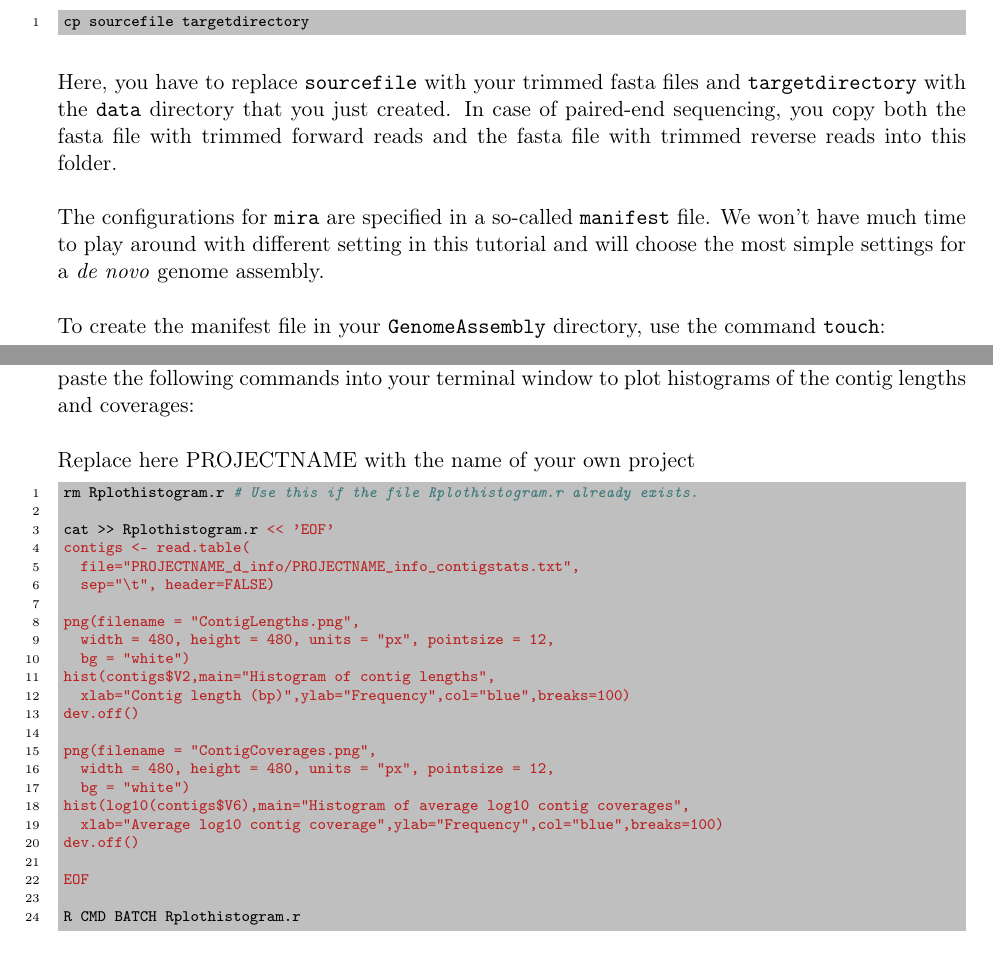
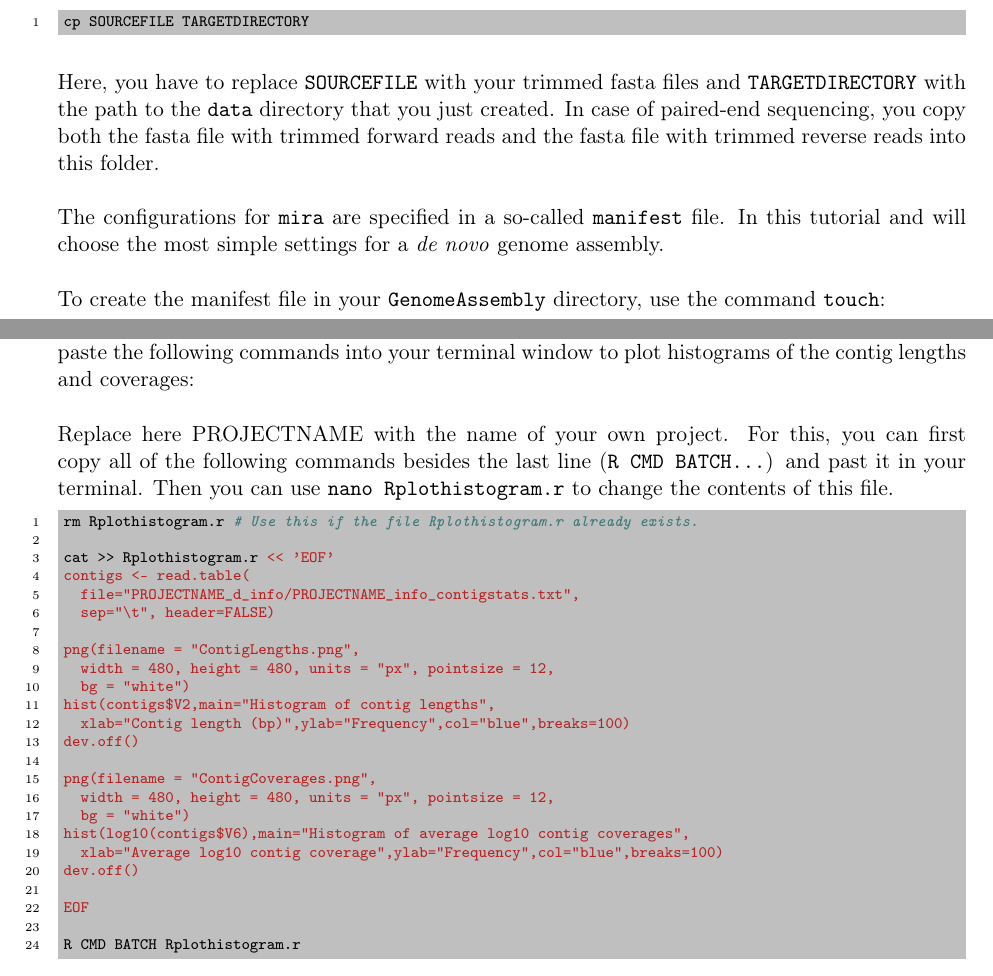
Before and after one commit to alj1983/HTS2017, a LaTeX document (GenomeAssembly/GenomeAssembly.tex): two parts of pages 2 and 5 of 8, joined at a grey line, cut at the place of the change. Compiled offline with pdfLaTeX.

Commit message:
Checked code of GenomeAssembly tutorial on computer #163 and made corrections to the tutorial

```diff
--- a/GenomeAssembly/GenomeAssembly.tex
+++ b/GenomeAssembly/GenomeAssembly.tex
@@ -59,7 +59,7 @@ urlcolor={blue!80!black}
 \hypersetup{
  pdfkeywords={},
   pdfsubject={},
-  pdfcreator={Emacs 24.3.1 (Org mode 8.3beta)}}
+  pdfcreator={Emacs 24.5.1 (Org mode 8.3beta)}}
 \begin{document}
 
 \maketitle
@@ -109,21 +109,20 @@ mkdir data
 copy your quality-trimmed fastq file into the \texttt{data} directory with:
 
 \begin{minted}[fontsize=\scriptsize,bgcolor=lightgray,linenos]{sh}
-cp sourcefile targetdirectory
+cp SOURCEFILE TARGETDIRECTORY
 \end{minted}
 
-Here, you have to replace \texttt{sourcefile} with your trimmed fasta files
-and \texttt{targetdirectory} with the \texttt{data} directory that you just created.
+Here, you have to replace \texttt{SOURCEFILE} with your trimmed fasta files
+and \texttt{TARGETDIRECTORY} with the path to the \texttt{data} directory that you just created.
 In case of paired-end sequencing, you copy both the fasta file with
 trimmed forward reads and the fasta file with trimmed reverse reads
 into this folder.
 
 
 
-The configurations for \texttt{mira} are specified in a so-called
-\texttt{manifest} file. We won't have much time to play around with different
-setting in this tutorial and will choose the most simple settings for
-a \emph{de novo} genome assembly.
+The configurations for \texttt{mira} are specified in a so-called \texttt{manifest}
+file. In this tutorial and will choose the most simple settings for a
+\emph{de novo} genome assembly.
 
 
 
@@ -329,7 +328,11 @@ this directory, you can move to it with the \texttt{cd} command), you can
 copy and paste the following commands into your terminal window to
 plot histograms of the contig lengths and coverages:
 
-Replace here PROJECTNAME with the name of your own project
+Replace here PROJECTNAME with the name of your own project. For this,
+you can first copy all of the following commands besides the last line
+(\texttt{R CMD BATCH...}) and past it in your terminal. Then you can use
+\texttt{nano Rplothistogram.r} to change the contents of this file.
+
 \begin{minted}[fontsize=\scriptsize,bgcolor=lightgray,linenos]{sh}
 rm Rplothistogram.r # Use this if the file Rplothistogram.r already exists.
 
```
Also changed, not shown: GenomeAssembly/GenomeAssembly.pdf, GenomeAssembly/GenomeAssembly.tex (16 more changed lines), 1 other file.
